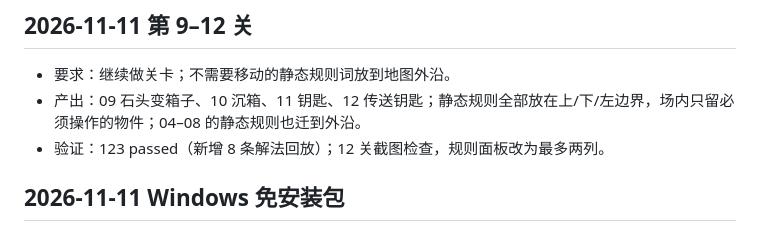
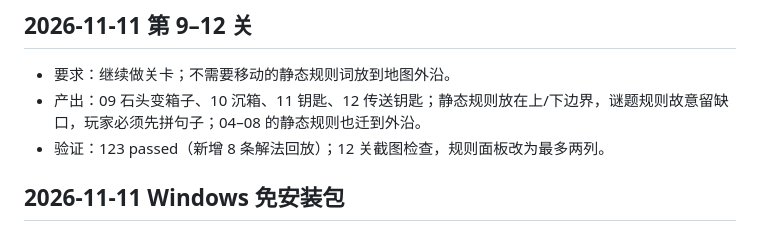
Before and after one commit to Ultra-Y/RuleBox, a Markdown page: docs/ai-log.md, the part around the change. GitHub-like rendering.

```diff
--- a/docs/ai-log.md
+++ b/docs/ai-log.md
@@ -114,7 +114,7 @@
 ## 2026-11-11 第 9–12 关
 
 - 要求：继续做关卡；不需要移动的静态规则词放到地图外沿。
-- 产出：09 石头变箱子、10 沉箱、11 钥匙、12 传送钥匙；静态规则全部放在上/下/左边界，场内只留必须操作的物件；04–08 的静态规则也迁到外沿。
+- 产出：09 石头变箱子、10 沉箱、11 钥匙、12 传送钥匙；静态规则放在上/下边界，谜题规则故意留缺口，玩家必须先拼句子；04–08 的静态规则也迁到外沿。
 - 验证：123 passed（新增 8 条解法回放）；12 关截图检查，规则面板改为最多两列。
 
 ## 2026-11-11 Windows 免安装包
```
Also changed, not shown: README.md (+4 -4 lines), docs/HANDOFF.md (+5 -5 lines), docs/preview_09.png, docs/preview_10.png, docs/preview_11.png, docs/preview_12.png, 8 other files.
